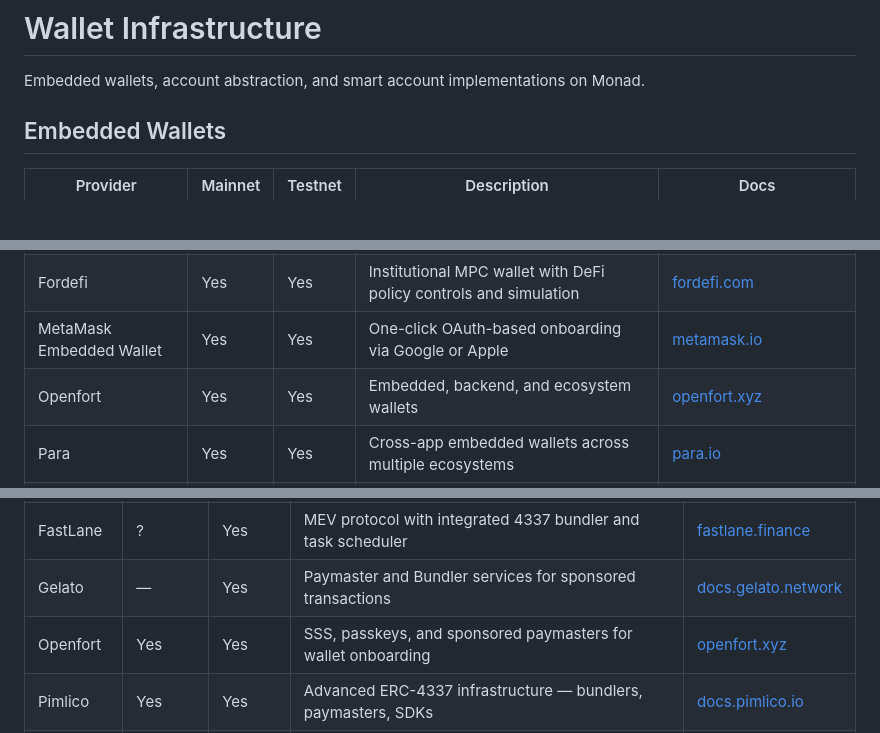
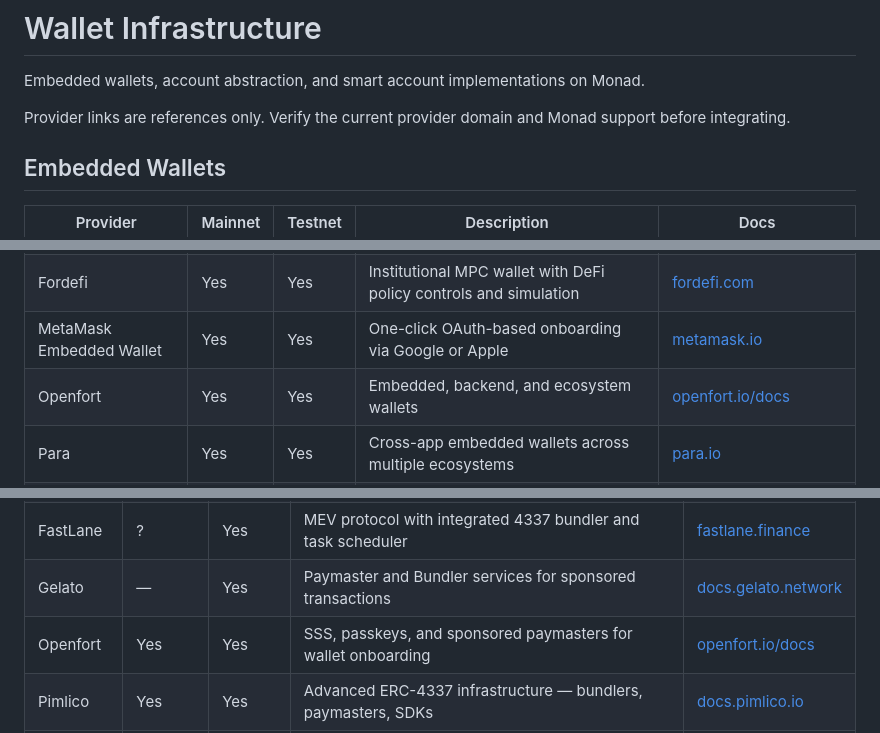
Before and after one commit to therealharpaljadeja/monskills, a Markdown page: tooling-and-infra/references/wallet-infra.md, 3 parts joined by grey strips. Drawn GitHub-style; blank space fills up the shorter version.

Commit message:
fix: clean wallet infrastructure links

```diff
--- a/tooling-and-infra/references/wallet-infra.md
+++ b/tooling-and-infra/references/wallet-infra.md
@@ -1,6 +1,8 @@
 # Wallet Infrastructure
 
 Embedded wallets, account abstraction, and smart account implementations on Monad.
+
+Provider links are references only. Verify the current provider domain and Monad support before integrating.
 
 ## Embedded Wallets
 
@@ -11,7 +13,7 @@ Embedded wallets, account abstraction, and smart account implementations on Mona
 | Dynamic | Yes | Yes | Login flows for crypto users + onboarding for newcomers | [dynamic.xyz](https://www.dynamic.xyz/) |
 | Fordefi | Yes | Yes | Institutional MPC wallet with DeFi policy controls and simulation | [fordefi.com](https://www.fordefi.com/) |
 | MetaMask Embedded Wallet | Yes | Yes | One-click OAuth-based onboarding via Google or Apple | [metamask.io](https://metamask.io/) |
-| Openfort | Yes | Yes | Embedded, backend, and ecosystem wallets | [openfort.xyz](https://www.openfort.xyz/) |
+| Openfort | Yes | Yes | Embedded, backend, and ecosystem wallets | [openfort.io/docs](https://www.openfort.io/docs/) |
 | Para | Yes | Yes | Cross-app embedded wallets across multiple ecosystems | [para.io](https://www.para.io/) |
 | Phantom | — | Yes | Seedless onboarding with in-app non-custodial access (testnet only) | [phantom.app](https://phantom.app/) |
 | Portal | Yes | Yes | Fast stablecoin finance platform with simple SDKs/APIs | [portalhq.io](https://www.portalhq.io/) |
@@ -29,7 +31,7 @@ Embedded wallets, account abstraction, and smart account implementations on Mona
 | Biconomy | Yes | Yes | Comprehensive smart account and execution infrastructure | [docs.biconomy.io](https://docs.biconomy.io/) |
 | FastLane | ? | Yes | MEV protocol with integrated 4337 bundler and task scheduler | [fastlane.finance](https://fastlane.finance/) |
 | Gelato | — | Yes | Paymaster and Bundler services for sponsored transactions | [docs.gelato.network](https://docs.gelato.network/) |
-| Openfort | Yes | Yes | SSS, passkeys, and sponsored paymasters for wallet onboarding | [openfort.xyz](https://www.openfort.xyz/) |
+| Openfort | Yes | Yes | SSS, passkeys, and sponsored paymasters for wallet onboarding | [openfort.io/docs](https://www.openfort.io/docs/) |
 | Pimlico | Yes | Yes | Advanced ERC-4337 infrastructure — bundlers, paymasters, SDKs | [docs.pimlico.io](https://docs.pimlico.io/) |
 | Sequence | Yes | Yes | Unified relayer with gas sponsorship, batching, and parallel processing | [docs.sequence.xyz](https://docs.sequence.xyz/) |
 | thirdweb | Yes | Yes | Pre-audited account factory contracts with sponsorship policies | [portal.thirdweb.com](https://portal.thirdweb.com/) |
```
Also changed, not shown: tooling-and-infra/references/wallet-infra.zh.md (+4 -2 lines).
